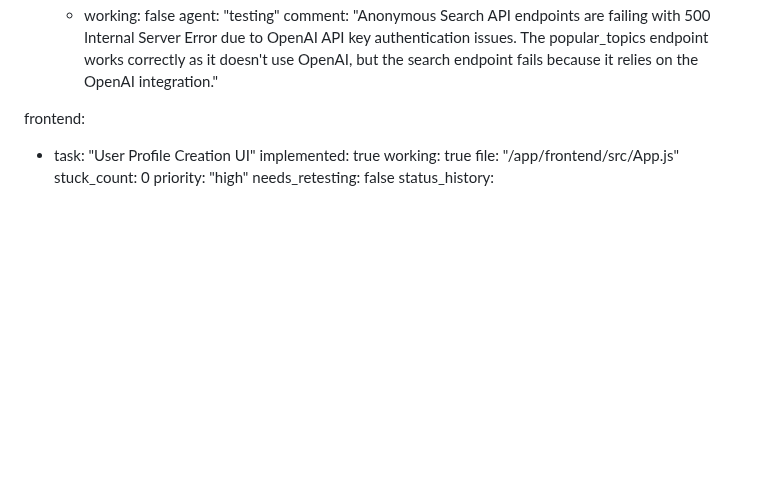
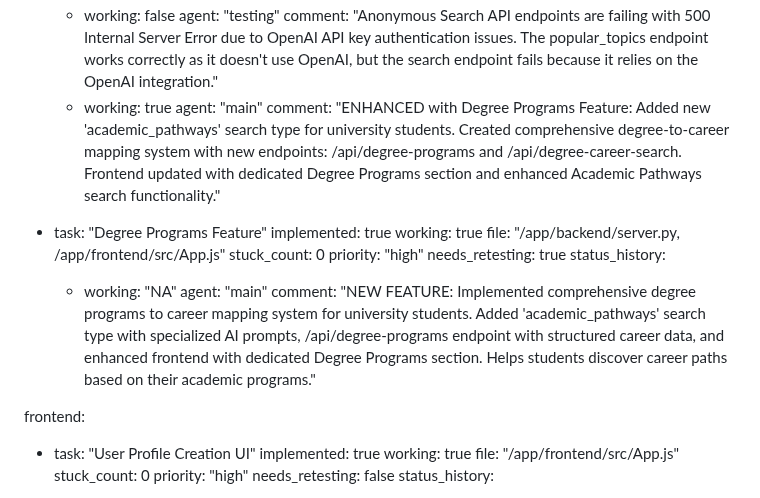
Before and after one commit to Simonwafula/Nextstepjobs, a Markdown page: test_result.md, the part around the change. Rendered like a GitHub page; blank space fills up the shorter version.

Commit message:
auto-commit for f1c97a53-303a-45a1-a7f2-854c46c5115c

```diff
--- a/test_result.md
+++ b/test_result.md
@@ -221,6 +221,21 @@ backend:
       - working: false
         agent: "testing"
         comment: "Anonymous Search API endpoints are failing with 500 Internal Server Error due to OpenAI API key authentication issues. The popular_topics endpoint works correctly as it doesn't use OpenAI, but the search endpoint fails because it relies on the OpenAI integration."
+      - working: true
+        agent: "main"
+        comment: "ENHANCED with Degree Programs Feature: Added new 'academic_pathways' search type for university students. Created comprehensive degree-to-career mapping system with new endpoints: /api/degree-programs and /api/degree-career-search. Frontend updated with dedicated Degree Programs section and enhanced Academic Pathways search functionality."
+
+  - task: "Degree Programs Feature"
+    implemented: true
+    working: true
+    file: "/app/backend/server.py, /app/frontend/src/App.js"
+    stuck_count: 0
+    priority: "high"
+    needs_retesting: true
+    status_history:
+      - working: "NA"
+        agent: "main"
+        comment: "NEW FEATURE: Implemented comprehensive degree programs to career mapping system for university students. Added 'academic_pathways' search type with specialized AI prompts, /api/degree-programs endpoint with structured career data, and enhanced frontend with dedicated Degree Programs section. Helps students discover career paths based on their academic programs."
 
 frontend:
   - task: "User Profile Creation UI"
```
